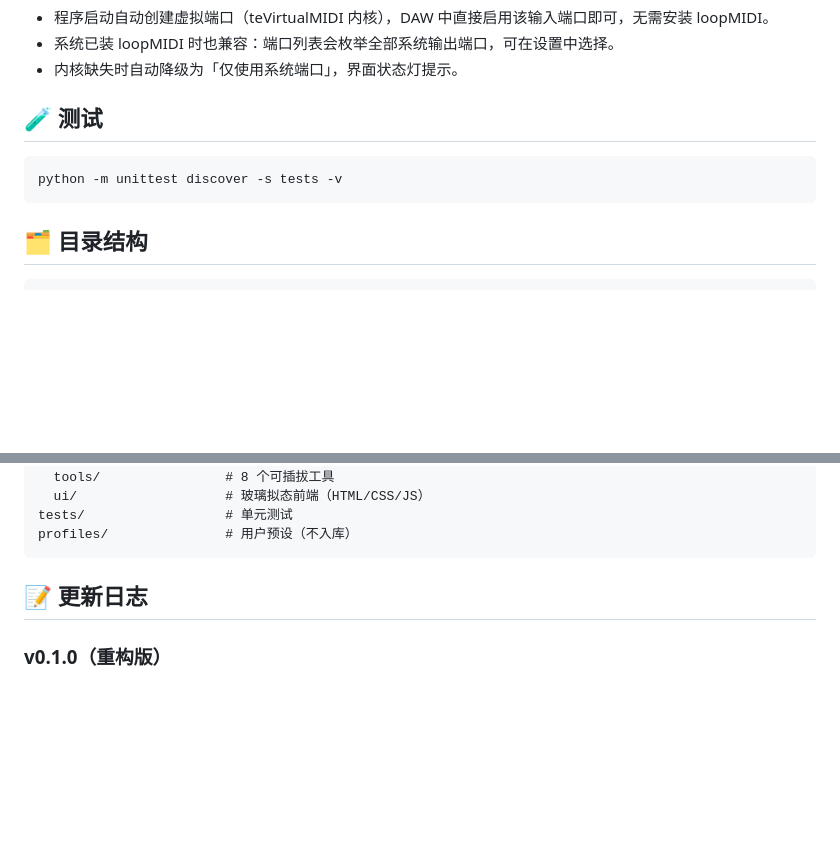
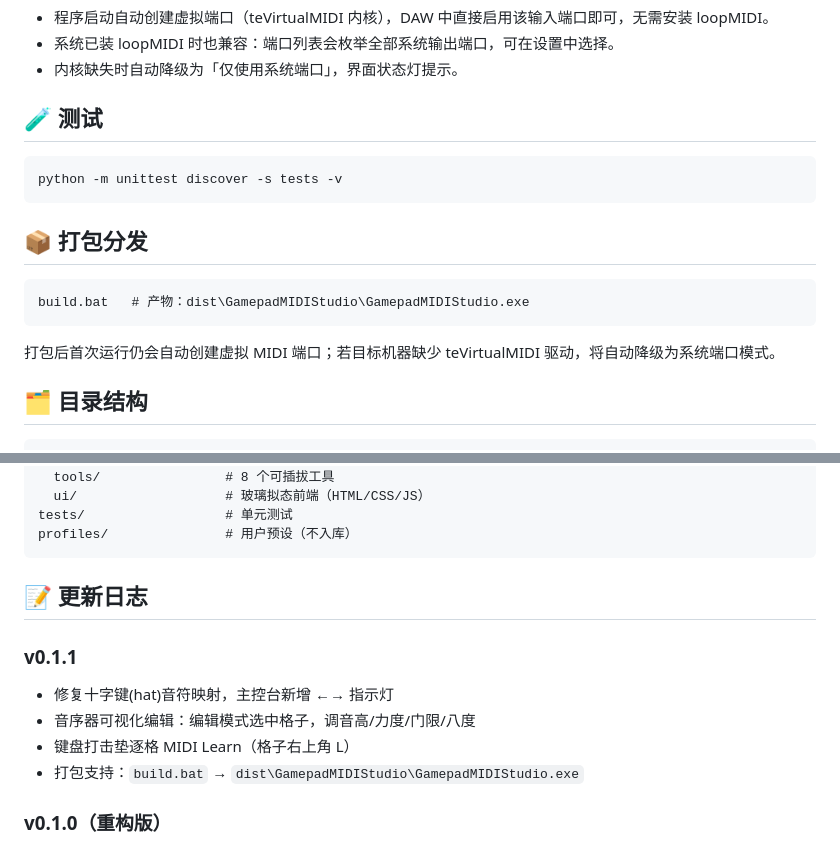
Before and after one commit to Junziren/gamepad-midi-controller, a Markdown page: README.md, 2 parts joined by grey strips. GitHub-like rendering; blank space fills up the shorter version.

Commit message:
docs: 同步 v0.1.1 功能说明与打包说明

````diff
--- a/README.md
+++ b/README.md
@@ -52,6 +52,14 @@ python -m gms
 python -m unittest discover -s tests -v
 ```
 
+## 📦 打包分发
+
+```bat
+build.bat   # 产物：dist\GamepadMIDIStudio\GamepadMIDIStudio.exe
+```
+
+打包后首次运行仍会自动创建虚拟 MIDI 端口；若目标机器缺少 teVirtualMIDI 驱动，将自动降级为系统端口模式。
+
 ## 🗂 目录结构
 
 ```
@@ -72,6 +80,12 @@ profiles/               # 用户预设（不入库）
 
 ## 📝 更新日志
 
+### v0.1.1
+- 修复十字键(hat)音符映射，主控台新增 ←→ 指示灯
+- 音序器可视化编辑：编辑模式选中格子，调音高/力度/门限/八度
+- 键盘打击垫逐格 MIDI Learn（格子右上角 L）
+- 打包支持：`build.bat` → `dist\GamepadMIDIStudio\GamepadMIDIStudio.exe`
+
 ### v0.1.0（重构版）
 - 全新玻璃拟态 UI（pywebview + WebView2）
 - 内置 teVirtualMIDI 虚拟端口，摆脱 loopMIDI 依赖
````
